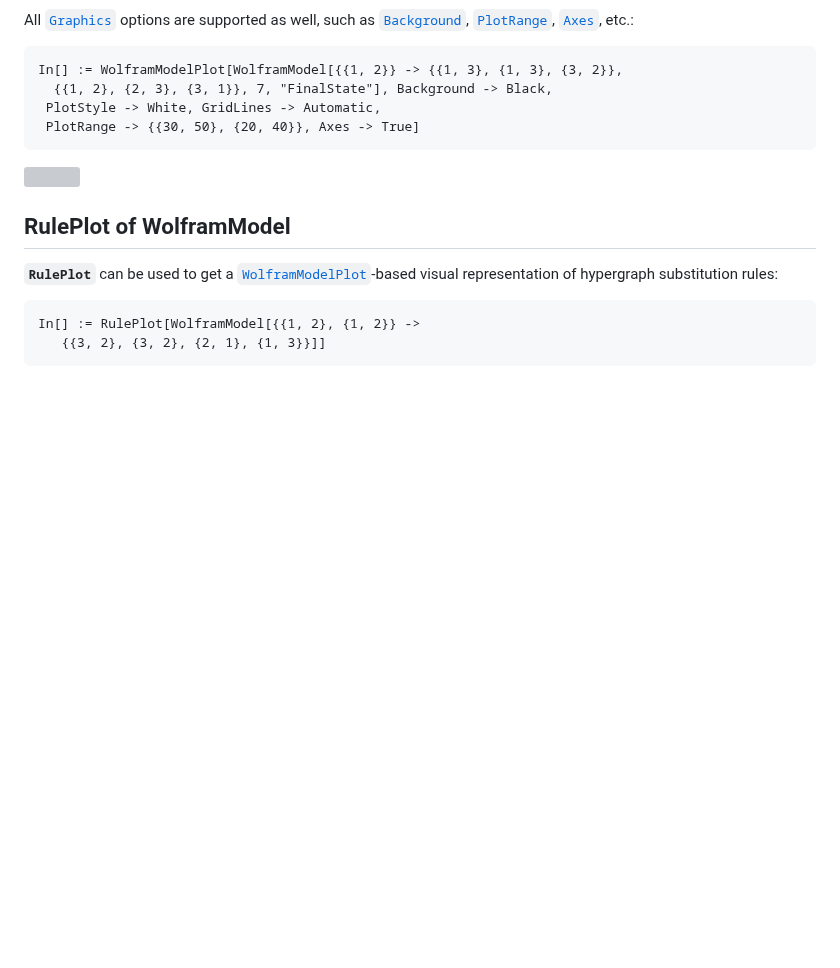
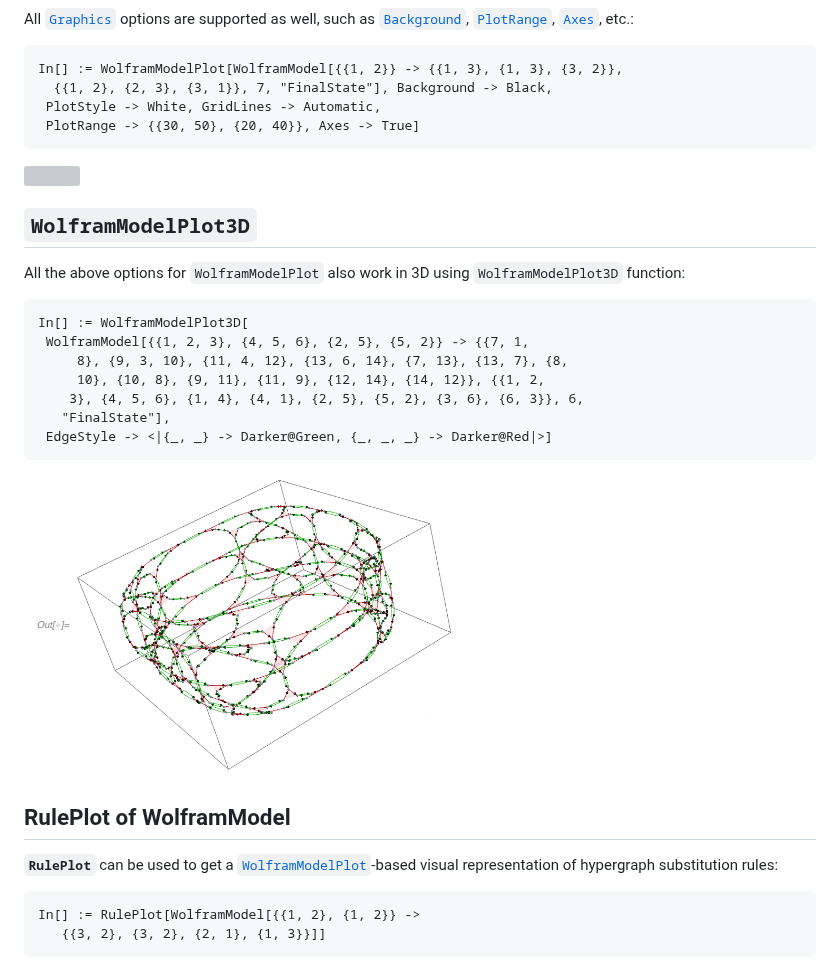
Before and after one commit to maxitg/SetReplace, a Markdown page: README.md, the part around the change. Drawn GitHub-style; pictures changed too: READMEImages/WolframModelPlot3D.png (added); blank space fills up the shorter version; grey boxes are pictures that could not be loaded.

````diff
--- a/README.md
+++ b/README.md
@@ -1767,6 +1767,22 @@ In[] := WolframModelPlot[WolframModel[{{1, 2}} -> {{1, 3}, {1, 3}, {3, 2}},
 
 <img src="READMEImages/PlotOfHypergraphFragment.png" width="478">
 
+## `WolframModelPlot3D`
+
+All the above options for `WolframModelPlot` also work in 3D using `WolframModelPlot3D` function:
+
+```wl
+In[] := WolframModelPlot3D[
+ WolframModel[{{1, 2, 3}, {4, 5, 6}, {2, 5}, {5, 2}} -> {{7, 1,
+     8}, {9, 3, 10}, {11, 4, 12}, {13, 6, 14}, {7, 13}, {13, 7}, {8,
+     10}, {10, 8}, {9, 11}, {11, 9}, {12, 14}, {14, 12}}, {{1, 2,
+    3}, {4, 5, 6}, {1, 4}, {4, 1}, {2, 5}, {5, 2}, {3, 6}, {6, 3}}, 6,
+   "FinalState"],
+ EdgeStyle -> <|{_, _} -> Darker@Green, {_, _, _} -> Darker@Red|>]
+```
+
+<img src="READMEImages/WolframModelPlot3D.png" width="478">
+
 ## RulePlot of WolframModel
 
 **`RulePlot`** can be used to get a [`WolframModelPlot`](#wolframmodelplot)-based visual representation of hypergraph substitution rules:
````
